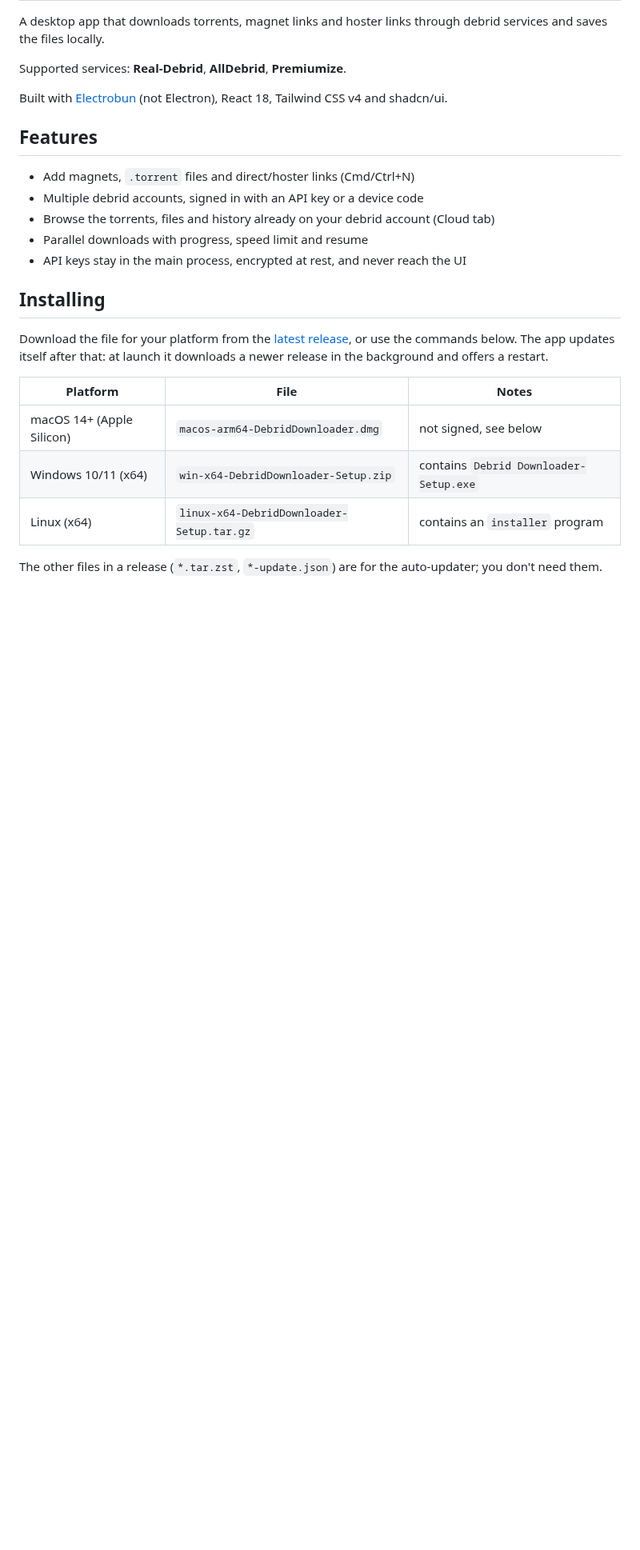
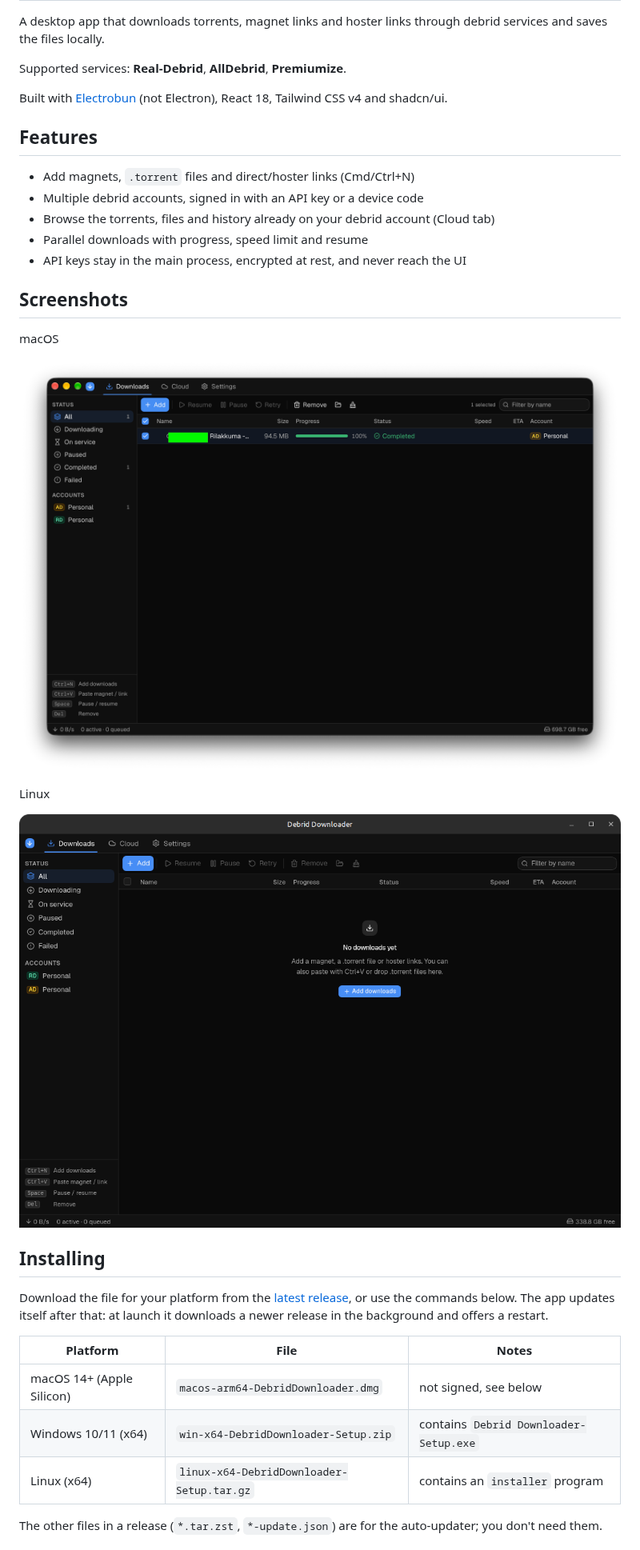
Before and after one commit to tbdsux/debrid-downloader, a Markdown page: README.md, the part around the change. Shown at 80% size. GitHub-like rendering; pictures changed too: screenshots/linux.png (added), screenshots/mac.png (added); blank space fills up the shorter version.

Commit message:
README: add screenshots; ignore .DS_Store

```diff
--- a/README.md
+++ b/README.md
@@ -13,6 +13,16 @@ Built with [Electrobun](https://framework.blackboard.sh/electrobun/) (not Electr
 - Browse the torrents, files and history already on your debrid account (Cloud tab)
 - Parallel downloads with progress, speed limit and resume
 - API keys stay in the main process, encrypted at rest, and never reach the UI
+
+## Screenshots
+
+macOS
+
+![Debrid Downloader on macOS](screenshots/mac.png)
+
+Linux
+
+![Debrid Downloader on Linux](screenshots/linux.png)
 
 ## Installing
 
```
Also changed, not shown: 1 other file.
